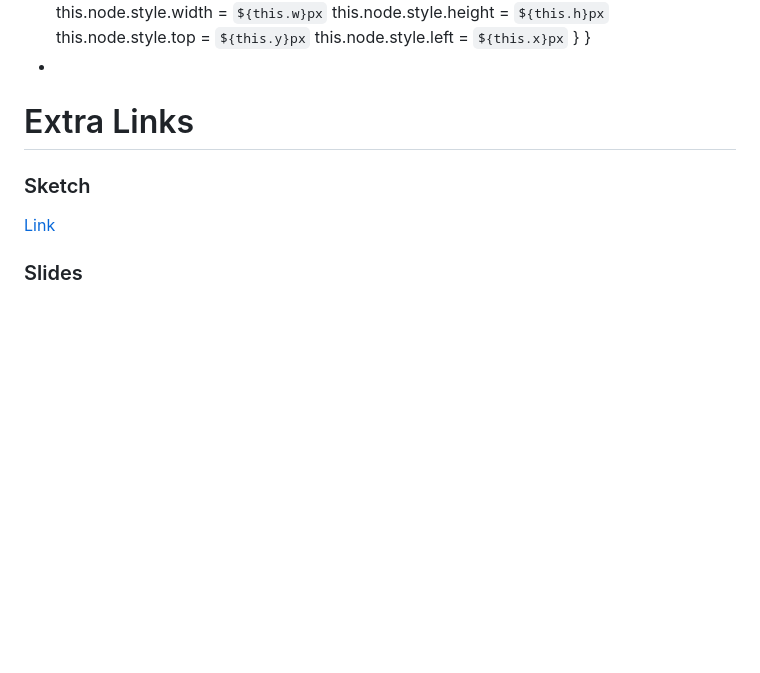
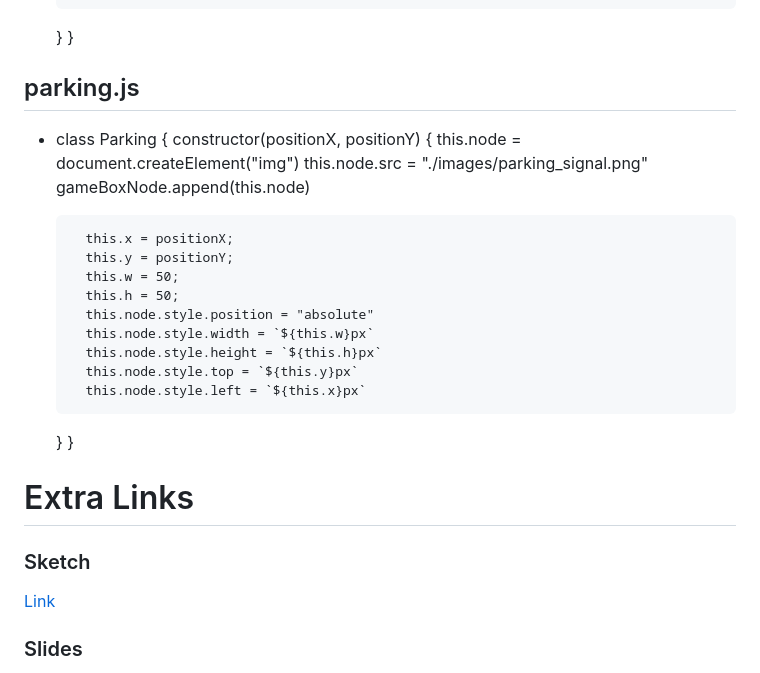
Before and after one commit to inigoestebangomez/park-the-bus, a Markdown page: README.md, the part around one of its changes. GitHub-like rendering; blank space fills up the shorter version.

```diff
--- a/README.md
+++ b/README.md
@@ -180,7 +262,24 @@ Finalmente, dispondremos de un score total, para conocer nuestras mejores marcas
         this.node.style.left = `${this.x}px`
     }
 }
--
+## parking.js
+- class Parking {
+    constructor(positionX, positionY) {
+        this.node = document.createElement("img")
+        this.node.src = "./images/parking_signal.png"
+        gameBoxNode.append(this.node)
+
+        this.x = positionX;
+        this.y = positionY;
+        this.w = 50;
+        this.h = 50;
+        this.node.style.position = "absolute"
+        this.node.style.width = `${this.w}px`
+        this.node.style.height = `${this.h}px`
+        this.node.style.top = `${this.y}px`
+        this.node.style.left = `${this.x}px`
+    }
+}
 
 # Extra Links
 
```
Also changed, not shown: other parts of README.md (+87 -5 lines).
